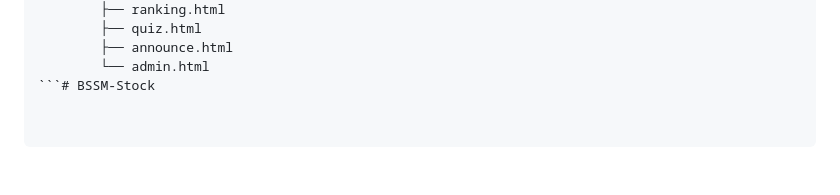
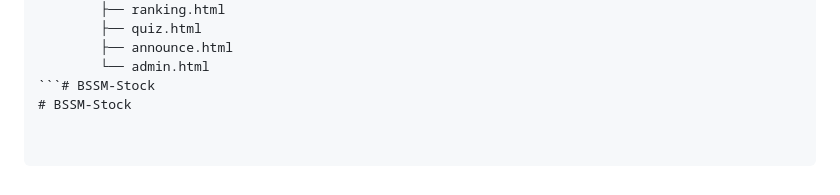
Before and after one commit to FirsstOrg1/BSSM-Stock, a Markdown page: README.md, the part around the change. GitHub-like rendering.

````diff
--- a/README.md
+++ b/README.md
@@ -141,3 +141,4 @@ tutorial/
         ├── announce.html
         └── admin.html
 ```# BSSM-Stock
+# BSSM-Stock
````
